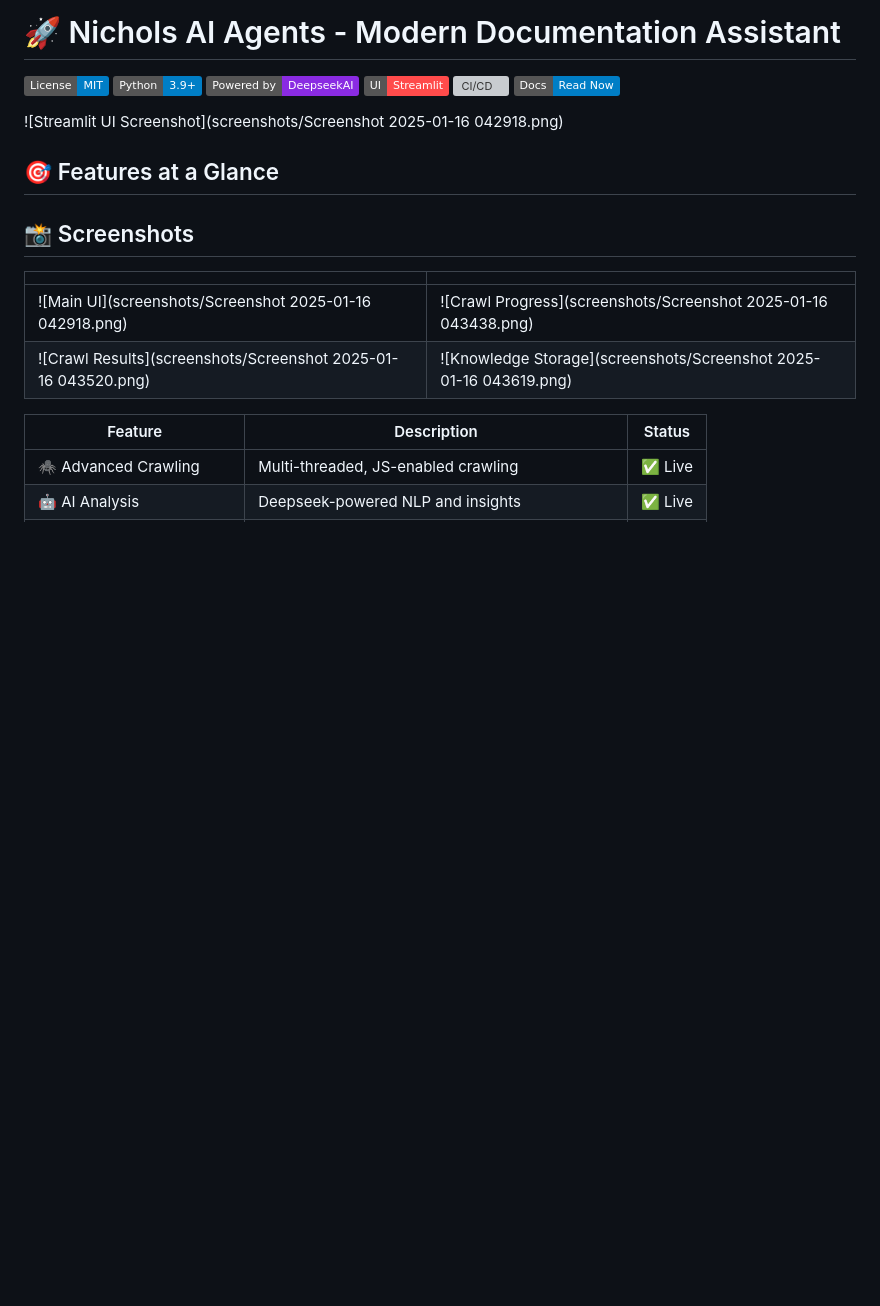
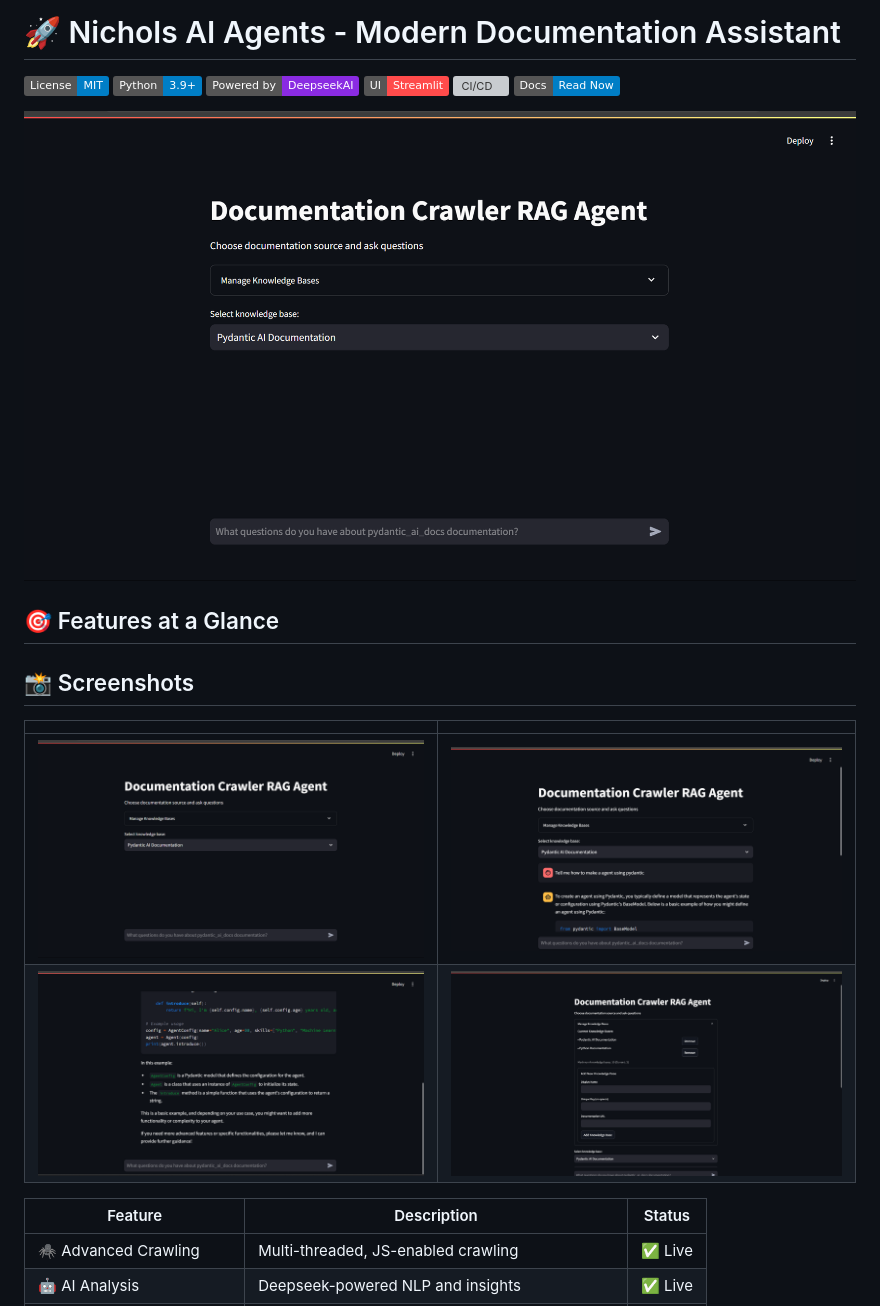
Before and after one commit to Shawn5cents/Texty, a Markdown page: README.md, the part around the change. GitHub-like rendering; badges without logos; blank space fills up the shorter version; grey boxes are pictures that could not be loaded.

Commit message:
Fix screenshot paths with URL encoding

```diff
--- a/README.md
+++ b/README.md
@@ -7,7 +7,7 @@
 [![CI/CD](https://github.com/Nichols-AI/Nichols-AI-Agents/actions/workflows/ci.yml/badge.svg)](https://github.com/Nichols-AI/Nichols-AI-Agents/actions)
 [![Documentation](https://img.shields.io/badge/Docs-Read%20Now-blue)](https://nichols-ai.github.io/Nichols-AI-Agents)
 
-![Streamlit UI Screenshot](screenshots/Screenshot 2025-01-16 042918.png)
+![Streamlit UI Screenshot](screenshots/Screenshot%202025-01-16%20042918.png)
 
 ## 🎯 Features at a Glance
 
@@ -15,8 +15,8 @@
 
 | | |
 |-|-|
-| ![Main UI](screenshots/Screenshot 2025-01-16 042918.png) | ![Crawl Progress](screenshots/Screenshot 2025-01-16 043438.png) |
-| ![Crawl Results](screenshots/Screenshot 2025-01-16 043520.png) | ![Knowledge Storage](screenshots/Screenshot 2025-01-16 043619.png) |
+| ![Main UI](screenshots/Screenshot%202025-01-16%20042918.png) | ![Crawl Progress](screenshots/Screenshot%202025-01-16%20043438.png) |
+| ![Crawl Results](screenshots/Screenshot%202025-01-16%20043520.png) | ![Knowledge Storage](screenshots/Screenshot%202025-01-16%20043619.png) |
 
 | Feature | Description | Status |
 |---------|-------------|--------|
```
